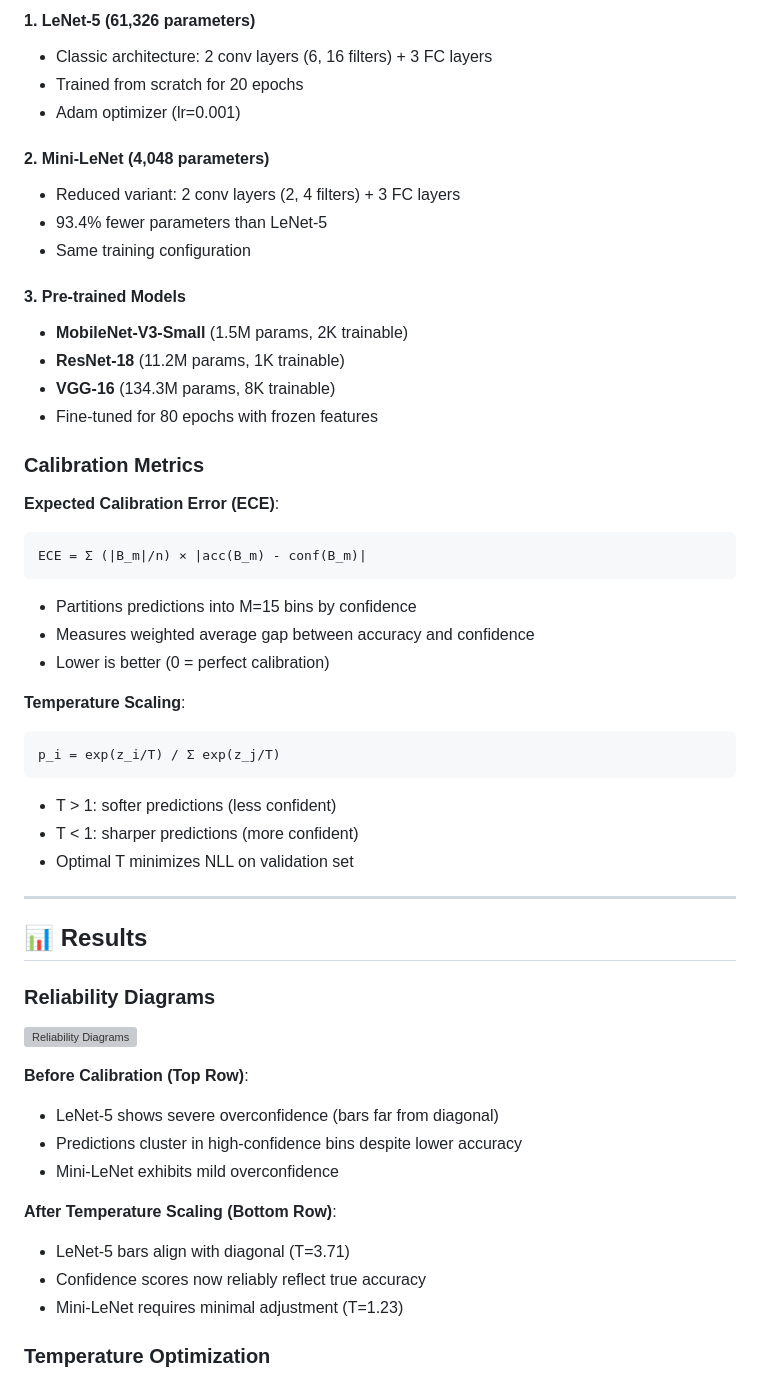
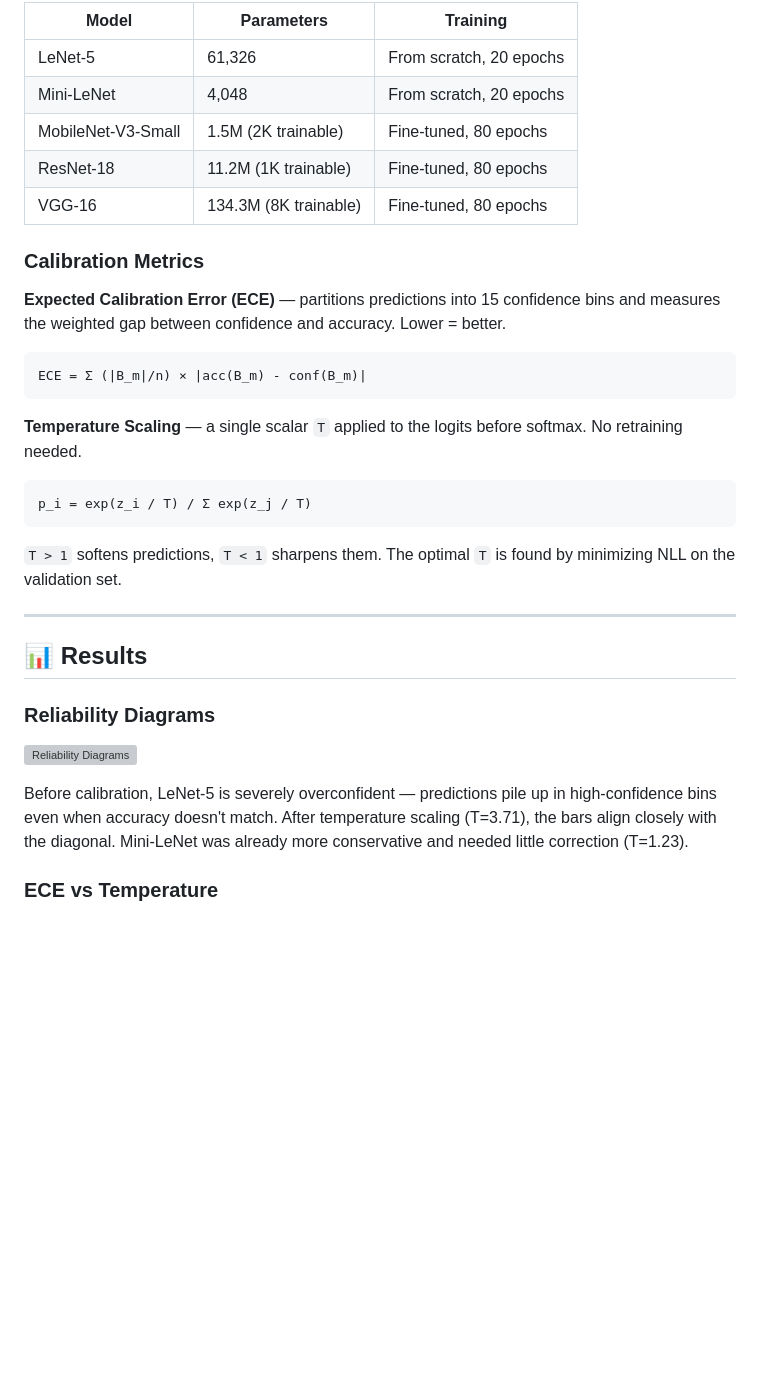
Before and after one commit to mmunozpz/cnn-calibration, a Markdown page: README.md, the part around one of its changes. Drawn GitHub-style; blank space fills up the shorter version; grey boxes are pictures that could not be loaded.

````diff
--- a/README.md
+++ b/README.md
@@ -69,44 +60,27 @@ CNN-Calibration/
 
-#### 1. LeNet-5 (61,326 parameters)
-
-- Classic architecture: 2 conv layers (6, 16 filters) + 3 FC layers
-- Trained from scratch for 20 epochs
-- Adam optimizer (lr=0.001)
-
-#### 2. Mini-LeNet (4,048 parameters)
-
-- Reduced variant: 2 conv layers (2, 4 filters) + 3 FC layers
-- 93.4% fewer parameters than LeNet-5
-- Same training configuration
-
-#### 3. Pre-trained Models
-
-- **MobileNet-V3-Small** (1.5M params, 2K trainable)
-- **ResNet-18** (11.2M params, 1K trainable)
-- **VGG-16** (134.3M params, 8K trainable)
-- Fine-tuned for 80 epochs with frozen features
+| Model              | Parameters            | Training                |
+| ------------------ | --------------------- | ----------------------- |
+| LeNet-5            | 61,326                | From scratch, 20 epochs |
+| Mini-LeNet         | 4,048                 | From scratch, 20 epochs |
+| MobileNet-V3-Small | 1.5M (2K trainable)   | Fine-tuned, 80 epochs   |
+| ResNet-18          | 11.2M (1K trainable)  | Fine-tuned, 80 epochs   |
+| VGG-16             | 134.3M (8K trainable) | Fine-tuned, 80 epochs   |
 
 ### Calibration Metrics
 
-**Expected Calibration Error (ECE)**:
+**Expected Calibration Error (ECE)** — partitions predictions into 15 confidence bins and measures the weighted gap between confidence and accuracy. Lower = better.
 
 ```
 ECE = Σ (|B_m|/n) × |acc(B_m) - conf(B_m)|
 ```
 
-- Partitions predictions into M=15 bins by confidence
-- Measures weighted average gap between accuracy and confidence
-- Lower is better (0 = perfect calibration)
-
-**Temperature Scaling**:
+**Temperature Scaling** — a single scalar `T` applied to the logits before softmax. No retraining needed.
 
 ```
-p_i = exp(z_i/T) / Σ exp(z_j/T)
+p_i = exp(z_i / T) / Σ exp(z_j / T)
 ```
 
-- T > 1: softer predictions (less confident)
-- T < 1: sharper predictions (more confident)
-- Optimal T minimizes NLL on validation set
+`T > 1` softens predictions, `T < 1` sharpens them. The optimal `T` is found by minimizing NLL on the validation set.
 
 ---
 
@@ -116,19 +90,9 @@ p_i = exp(z_i/T) / Σ exp(z_j/T)
 
 ![Reliability Diagrams](images/reliability_diagrams.png)
 
-**Before Calibration (Top Row)**:
+Before calibration, LeNet-5 is severely overconfident — predictions pile up in high-confidence bins even when accuracy doesn't match. After temperature scaling (T=3.71), the bars align closely with the diagonal. Mini-LeNet was already more conservative and needed little correction (T=1.23).
 
-- LeNet-5 shows severe overconfidence (bars far from diagonal)
-- Predictions cluster in high-confidence bins despite lower accuracy
-- Mini-LeNet exhibits mild overconfidence
-
-**After Temperature Scaling (Bottom Row)**:
-
-- LeNet-5 bars align with diagonal (T=3.71)
-- Confidence scores now reliably reflect true accuracy
-- Mini-LeNet requires minimal adjustment (T=1.23)
-
-### Temperature Optimization
+### ECE vs Temperature
 
 <p align="center">
   <img src="images/temp_scaling_ece.png" width="400"/>
````
Also changed, not shown: other parts of README.md (+43 -73 lines).
